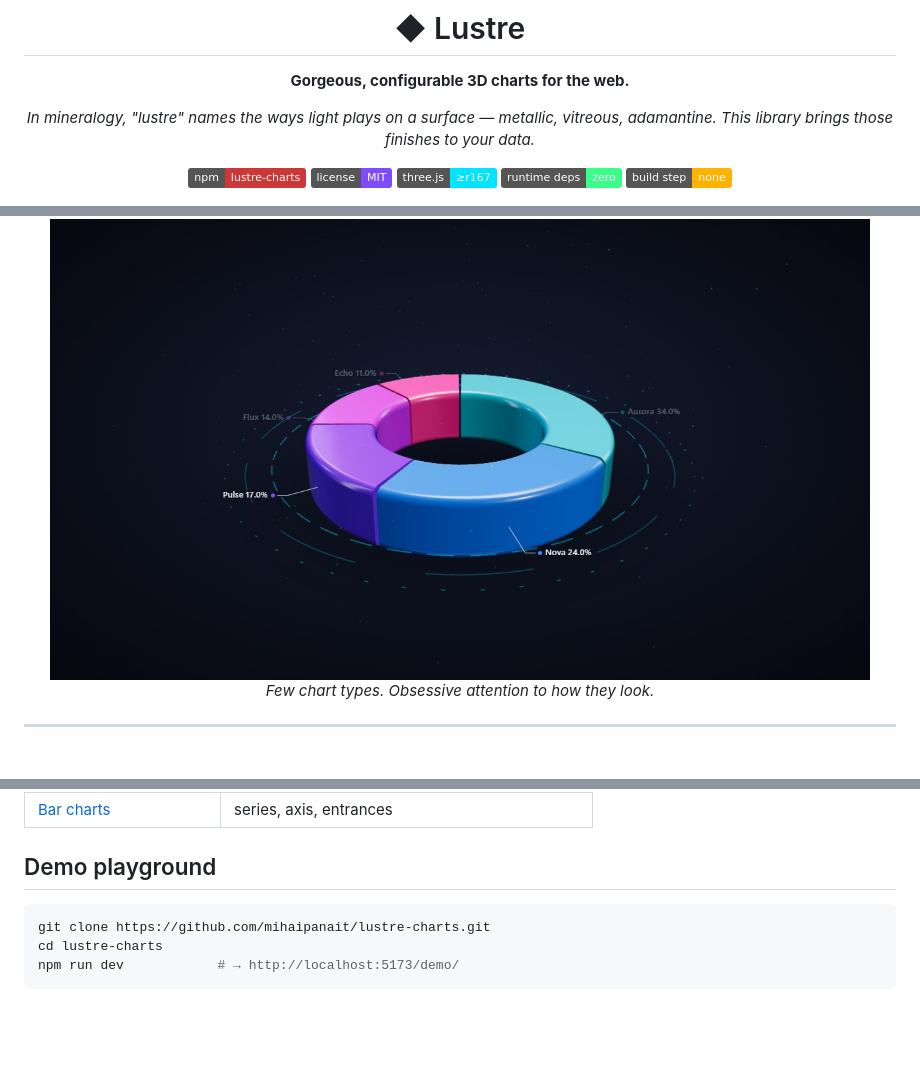
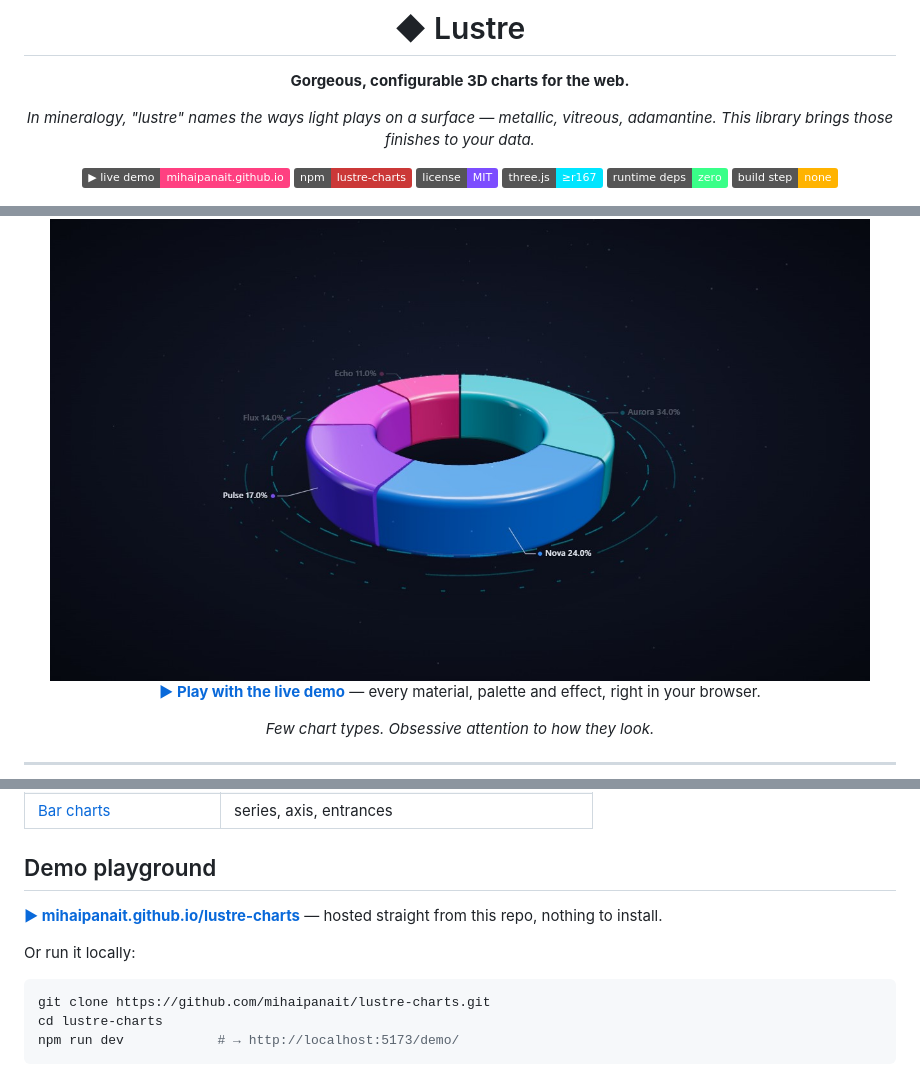
Before and after one commit to mihaipanait/lustre-charts, a Markdown page: README.md, 3 parts joined by grey strips. GitHub-like rendering; badges without logos; blank space fills up the shorter version.

Commit message:
docs: link the live demo from the README

````diff
--- a/README.md
+++ b/README.md
@@ -7,6 +7,7 @@
 *In mineralogy, "lustre" names the ways light plays on a surface — metallic, vitreous, adamantine.
 This library brings those finishes to your data.*
 
+[![live demo](https://img.shields.io/badge/%E2%96%B6%20live%20demo-mihaipanait.github.io-ff4081)](https://mihaipanait.github.io/lustre-charts/)
 [![npm](https://img.shields.io/badge/npm-lustre--charts-cb3837?logo=npm)](https://www.npmjs.com/package/lustre-charts)
 [![license](https://img.shields.io/badge/license-MIT-7c4dff)](LICENSE)
 [![three.js](https://img.shields.io/badge/three.js-%E2%89%A5r167-00e5ff?logo=three.js&logoColor=white)](https://threejs.org)
@@ -14,6 +15,8 @@ This library brings those finishes to your data.*
 [![no build](https://img.shields.io/badge/build%20step-none-ffb300)](#development)
 
 <img src="docs/assets/hero-donut-dark.jpg" alt="Lustre donut chart, glossy material, dark theme" width="820" />
+
+**[▶ Play with the live demo](https://mihaipanait.github.io/lustre-charts/)** — every material, palette and effect, right in your browser.
 
 *Few chart types. Obsessive attention to how they look.*
 
@@ -172,6 +175,10 @@ options: {
 
 ## Demo playground
 
+**[▶ mihaipanait.github.io/lustre-charts](https://mihaipanait.github.io/lustre-charts/)** — hosted straight from this repo, nothing to install.
+
+Or run it locally:
+
 ```bash
 git clone https://github.com/mihaipanait/lustre-charts.git
 cd lustre-charts
````
